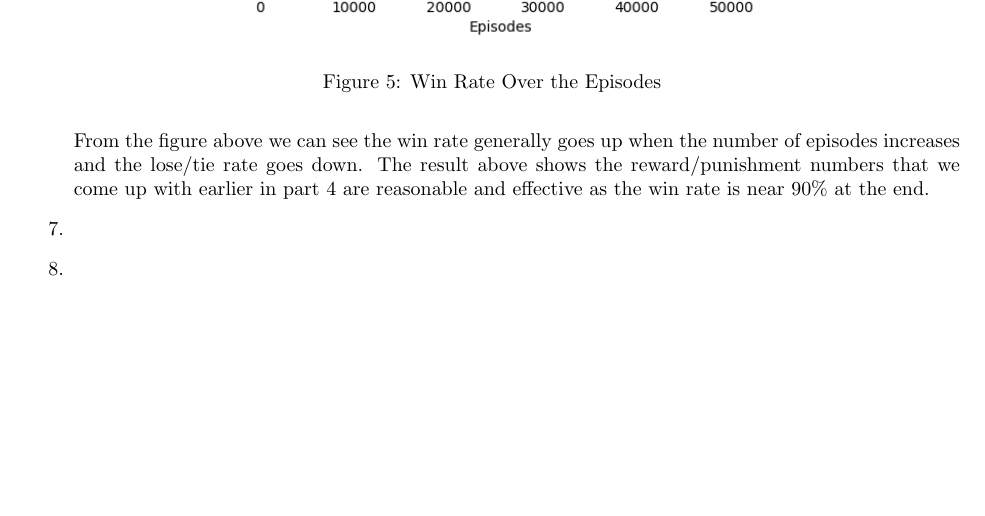
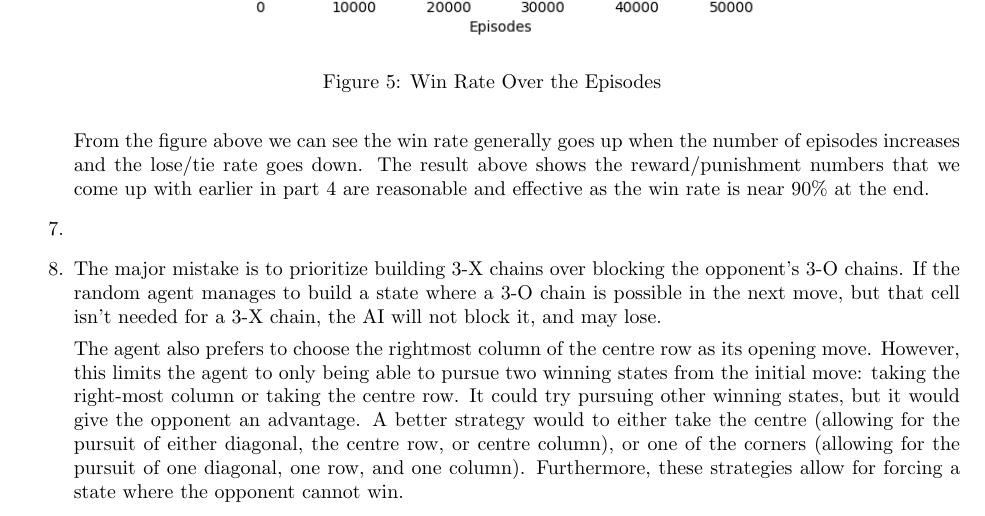
Before and after one commit to ivywireline/project4-reinforcement-learning, a LaTeX document (tictactoe.tex): part of page 9 of 9, cut so that both start at the same text, the shorter picture padded with empty space. Compiled offline with pdfLaTeX.

Commit message:
Finished part8

```diff
--- a/tictactoe.tex
+++ b/tictactoe.tex
@@ -362,5 +362,14 @@ Win!
 
 		\item %7
 		\item %8
+		The major mistake is to prioritize building 3-X chains over blocking the opponent's 3-O chains.
+		If the random agent manages to build a state where a 3-O chain is possible in the next move, but that cell isn't needed for a 3-X chain, the AI will not block it, and may lose.
+
+		The agent also prefers to choose the rightmost column of the centre row as its opening move.
+		However, this limits the agent to only being able to pursue two winning states from the initial move: taking the right-most column or taking the centre row.
+		It could try pursuing other winning states, but it would give the opponent an advantage.
+		A better strategy would to either take the centre (allowing for the pursuit of either diagonal, the centre row, or centre column), or one of the corners (allowing for the pursuit of one diagonal, one row, and one column).
+		Furthermore, these strategies allow for forcing a state where the opponent cannot win.
+
 	\end{enumerate}
 \end{document}
```
Also changed, not shown: tictactoe.pdf.
